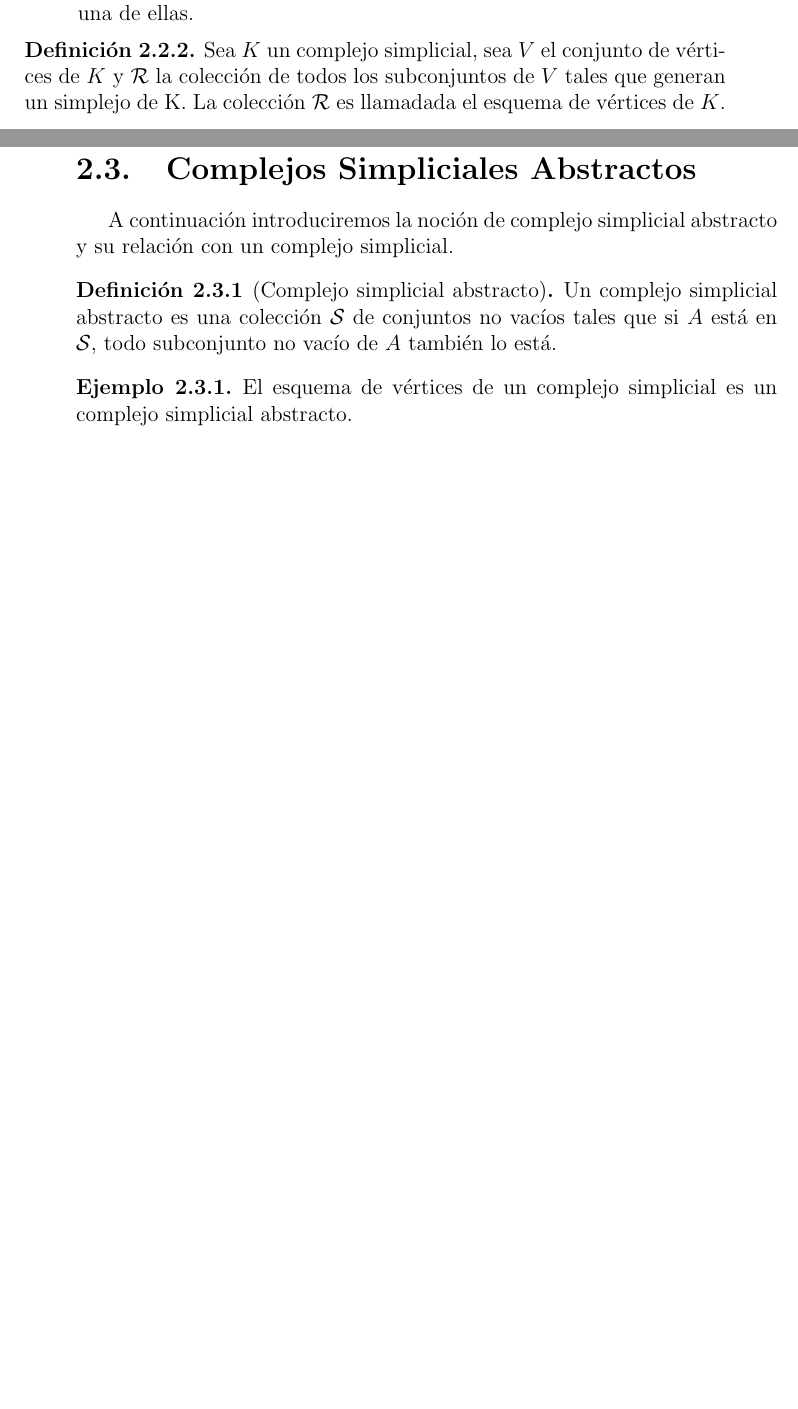
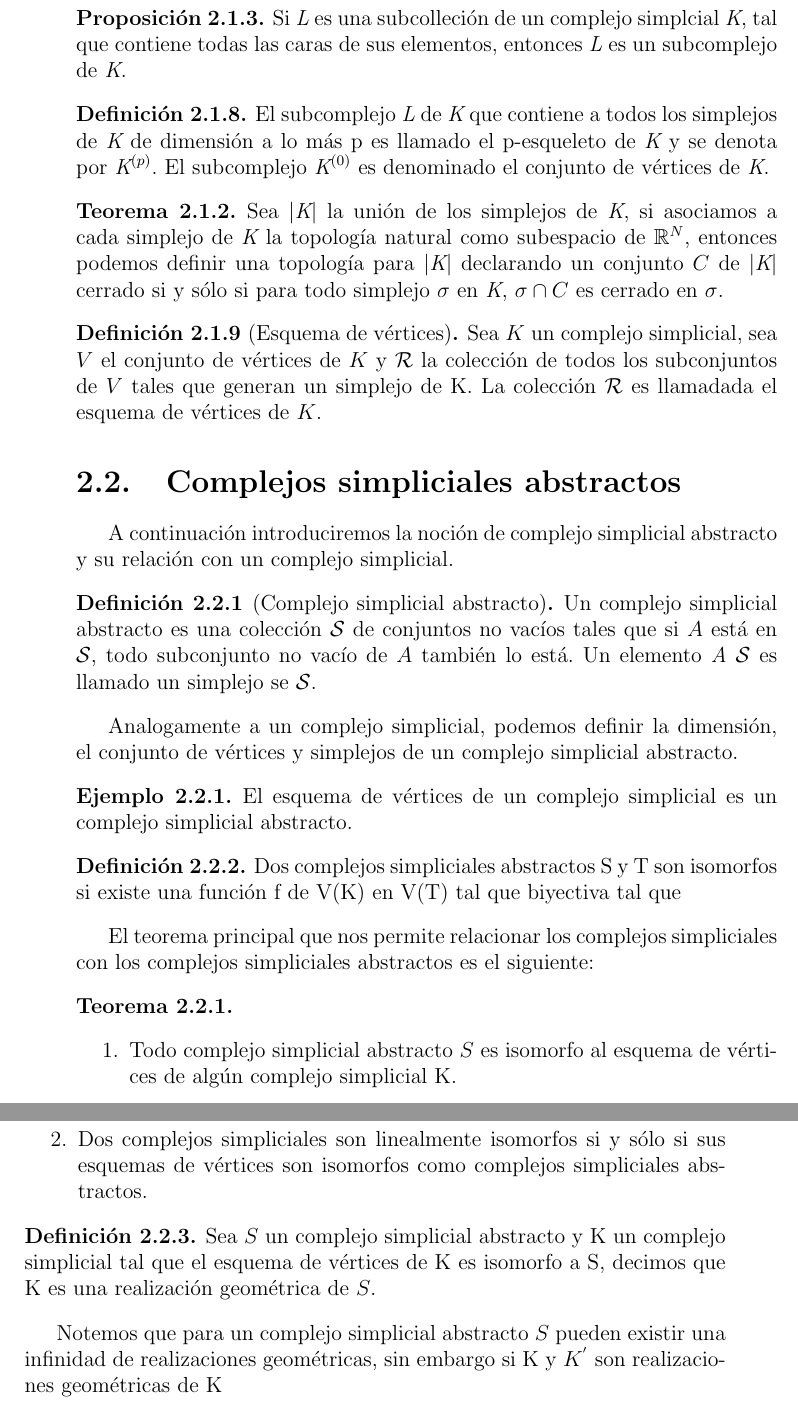
Before and after one commit to IvMonter/Tesis, a LaTeX thesis (tesis.tex, which reads Complejos.tex): two parts of pages 10 and 11 of 21 before the commit and two parts of pages 11 and 12 of 21 after it, joined at a grey line, cut at the place of the change, the shorter picture padded with empty space. Compiled offline with pdfLaTeX.

Commit message:
Nuevas definiciones

```diff
--- a/Complejos.tex
+++ b/Complejos.tex
@@ -130 +127,0 @@ Un complejo simplicial $K$ en $\mathbb{R}^N$  es una colección de simplejos en
-\item La intersección de cualesquiera dos simplejos en K es una cara de cada una de ellas.
@@ -133,12 +136,40 @@ Un complejo simplicial $K$ en $\mathbb{R}^N$  es una colección de simplejos en
+\begin{Prop}
+Si $\textit{L}$ es una subcolleción de un complejo simplcial $\textit{K}$, tal que contiene todas las caras de sus elementos, entonces $\textit{L}$ es un subcomplejo de $\textit{K}$.
+\end{Prop}
 
 \begin{Defi}
+El subcomplejo $\textit{L}$ de $\textit{K}$ que contiene a todos los simplejos de $\textit{K}$ de dimensión a lo más p es llamado el p-esqueleto de $\textit{K}$ y se denota por $\textit{K}^{(p)}$.
+El subcomplejo $\textit{K}^{(0)}$ es denominado el conjunto de vértices de $\textit{K}$.
+\end{Defi}
+
+\begin{Teo}
+Sea $\abs{\textit{K}}$ la unión de los simplejos de $\textit{K}$, si asociamos a cada simplejo de $\textit{K}$ la topología natural como subespacio de $\mathbb{R}^N$, entonces podemos definir una topología para $\abs{\textit{K}}$ declarando  un conjunto $C$ de  $\abs{\textit{K}}$ cerrado si y sólo si para todo simplejo $\sigma$ en  $\textit{K}$, $\sigma\cap C$ es cerrado en $\sigma$.
+\end{Teo}
+
+\begin{Defi}[Esquema de vértices]
 Sea $K$ un complejo simplicial, sea $V$ el conjunto de vértices de $K$ y $\mathcal{R}$ la colección de todos los subconjuntos de $V$ tales que generan un simplejo de K. La colección $\mathcal{R}$ es llamadada el esquema de vértices de $K$.
 \end{Defi}
-\section{Complejos Simpliciales Abstractos}
+\section{Complejos simpliciales abstractos}
 A continuación introduciremos la noción de complejo simplicial abstracto y su relación con un complejo simplicial.
 \begin{Defi}[Complejo simplicial abstracto]
-Un complejo simplicial abstracto es una colección $\mathcal{S}$ de conjuntos no vacíos tales que si $A$ está en $\mathcal{S}$, todo subconjunto no vacío de $A$ también lo está.
+Un complejo simplicial abstracto es una colección $\mathcal{S}$ de conjuntos no vacíos tales que si $A$ está en $\mathcal{S}$, todo subconjunto no vacío de $A$ también lo está. Un elemento $\textit{A}$ $\mathcal{S}$ es llamado un simplejo se $\mathcal{S}$.
 \end{Defi}
+Analogamente a un complejo simplicial, podemos definir la dimensión, el conjunto de vértices y simplejos de un complejo simplicial abstracto.
 \begin{Ejem}
 El esquema de vértices de un complejo simplicial es un complejo simplicial abstracto.
 \end{Ejem}
+\begin{Defi}
+Dos complejos simpliciales abstractos S y T son isomorfos si existe una función f de V(K) en V(T) tal que biyectiva tal que
+\end{Defi}
+El teorema principal que nos permite relacionar los complejos simpliciales con los complejos simpliciales abstractos es el siguiente:
+\begin{Teo}
+~\begin{enumerate}
+\item Todo complejo simplicial abstracto $S$ es isomorfo al esquema de vértices de algún complejo simplicial K.
+\item Dos complejos simpliciales son linealmente isomorfos si y sólo si sus esquemas de vértices son isomorfos como complejos simpliciales abstractos.
+\end{enumerate}
+\end{Teo}
+
+\begin{Defi}
+Sea $S$ un complejo simplicial abstracto y K un complejo simplicial tal que el esquema de vértices de K es isomorfo a S, decimos que K es una realización geométrica de $S$.
+\end{Defi}
+Notemos que para un complejo simplicial abstracto $S$ pueden existir una infinidad de realizaciones geométricas, sin embargo si K y $K^{'}$ son realizaciones geométricas de K
```
Also changed, not shown: HellyG.tex (+1 -1 lines), Entornos.tex (line endings or trailing spaces), Complejos.tex (24 more changed lines), 1 other file.
